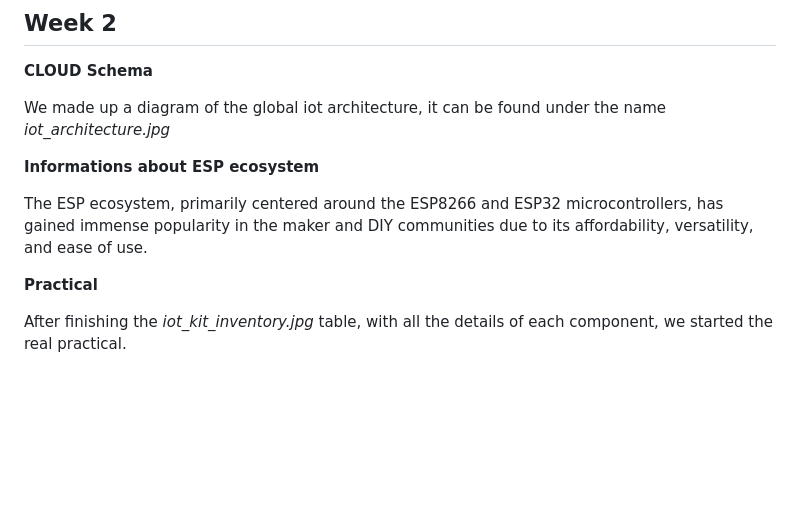
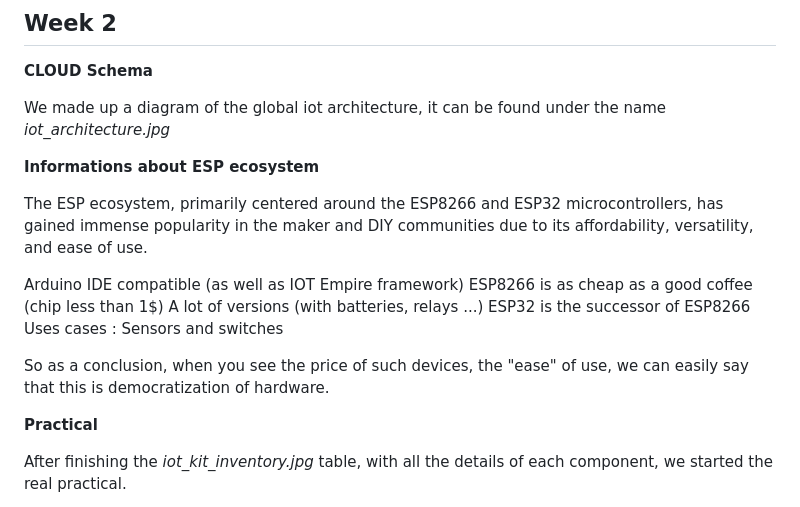
Before and after one commit to Couscouz/iot-tartu-2024, a Markdown page: portfolio.md, the part around the change. GitHub-like rendering; blank space fills up the shorter version.

Commit message:
final of week2

```diff
--- a/portfolio.md
+++ b/portfolio.md
@@ -73,6 +73,14 @@ We made up a diagram of the global iot architecture, it can be found under the n
 **Informations about ESP ecosystem**
 
 The ESP ecosystem, primarily centered around the ESP8266 and ESP32 microcontrollers, has gained immense popularity in the maker and DIY communities due to its affordability, versatility, and ease of use.
+
+Arduino IDE compatible (as well as IOT Empire framework)
+ESP8266 is as cheap as a good coffee (chip less than 1$)
+A lot of versions (with batteries, relays ...)
+ESP32 is the successor of ESP8266
+Uses cases : Sensors and switches
+
+So as a conclusion, when you see the price of such devices, the "ease" of use, we can easily say that this is democratization of hardware.
 
 **Practical**
 
```
